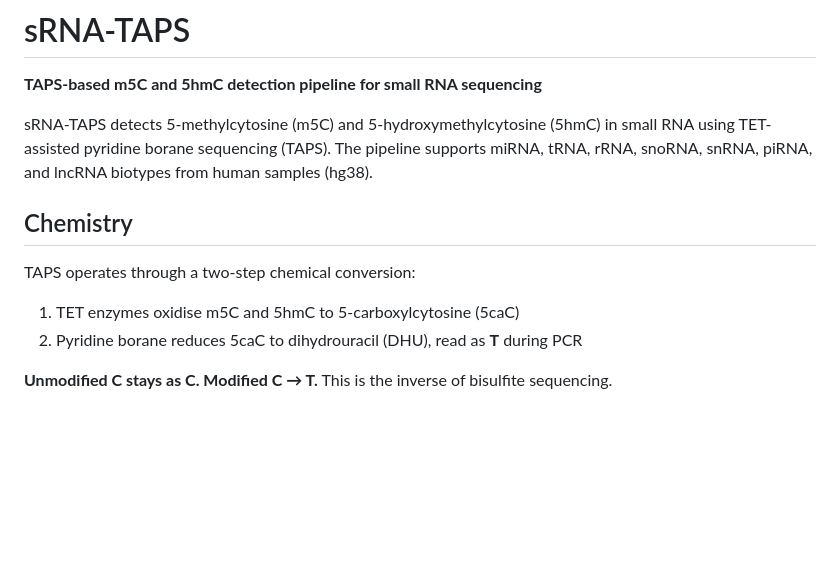
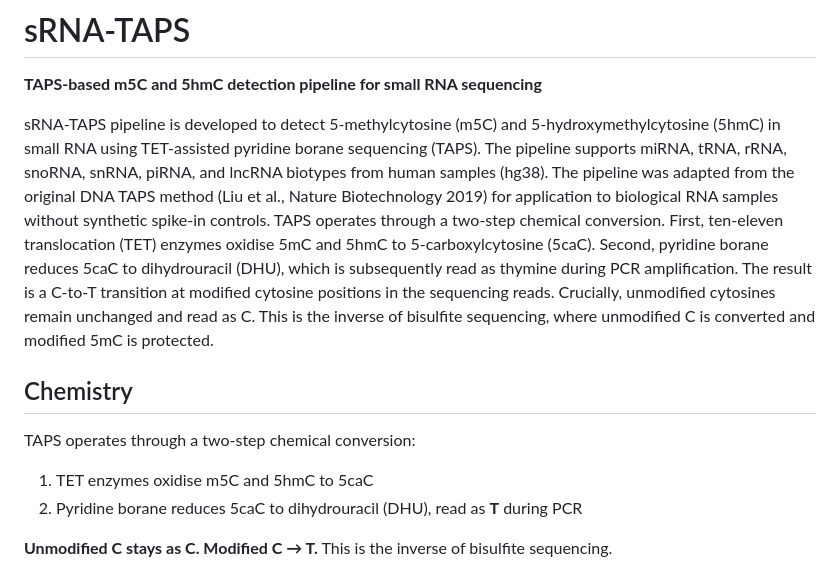
Before and after one commit to HenzelerB/sRNA-TAPS, a Markdown page: README.md, the part around the change. GitHub-like rendering; blank space fills up the shorter version.

```diff
--- a/README.md
+++ b/README.md
@@ -5,12 +5,12 @@
 # sRNA-TAPS
 **TAPS-based m5C and 5hmC detection pipeline for small RNA sequencing**
 
-sRNA-TAPS detects 5-methylcytosine (m5C) and 5-hydroxymethylcytosine (5hmC) in small RNA using TET-assisted pyridine borane sequencing (TAPS). The pipeline supports miRNA, tRNA, rRNA, snoRNA, snRNA, piRNA, and lncRNA biotypes from human samples (hg38).
+sRNA-TAPS pipeline is developed to detect 5-methylcytosine (m5C) and 5-hydroxymethylcytosine (5hmC) in small RNA using TET-assisted pyridine borane sequencing (TAPS). The pipeline supports miRNA, tRNA, rRNA, snoRNA, snRNA, piRNA, and lncRNA biotypes from human samples (hg38). The pipeline was adapted from the original DNA TAPS method (Liu et al., Nature Biotechnology 2019) for application to biological RNA samples without synthetic spike-in controls. TAPS operates through a two-step chemical conversion. First, ten-eleven translocation (TET) enzymes oxidise 5mC and 5hmC to 5-carboxylcytosine (5caC). Second, pyridine borane reduces 5caC to dihydrouracil (DHU), which is subsequently read as thymine during PCR amplification. The result is a C-to-T transition at modified cytosine positions in the sequencing reads. Crucially, unmodified cytosines remain unchanged and read as C. This is the inverse of bisulfite sequencing, where unmodified C is converted and modified 5mC is protected.
 
 ## Chemistry
 
 TAPS operates through a two-step chemical conversion:
-1. TET enzymes oxidise m5C and 5hmC to 5-carboxylcytosine (5caC)
+1. TET enzymes oxidise m5C and 5hmC to 5caC
 2. Pyridine borane reduces 5caC to dihydrouracil (DHU), read as **T** during PCR
 
 **Unmodified C stays as C. Modified C → T.** This is the inverse of bisulfite sequencing.
```
